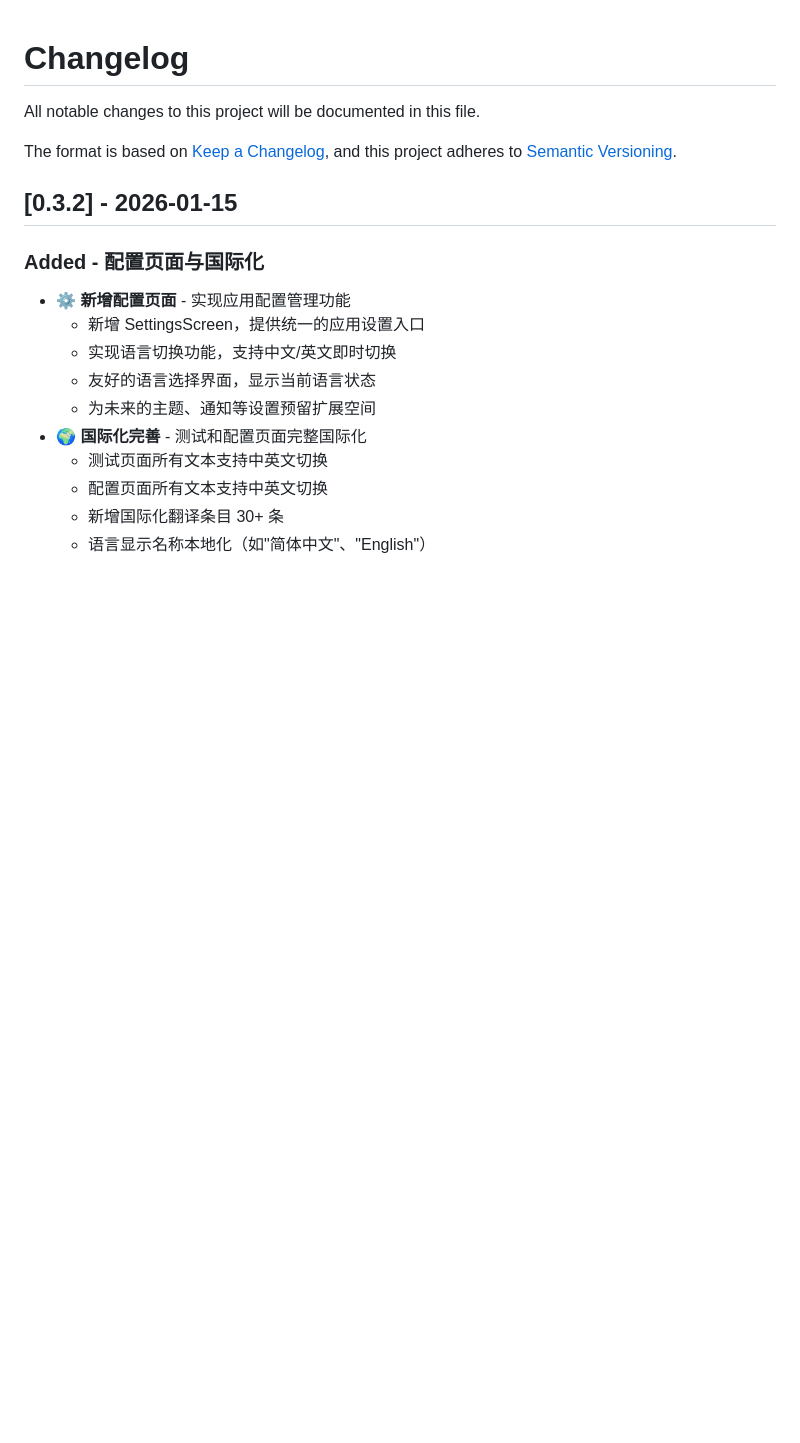
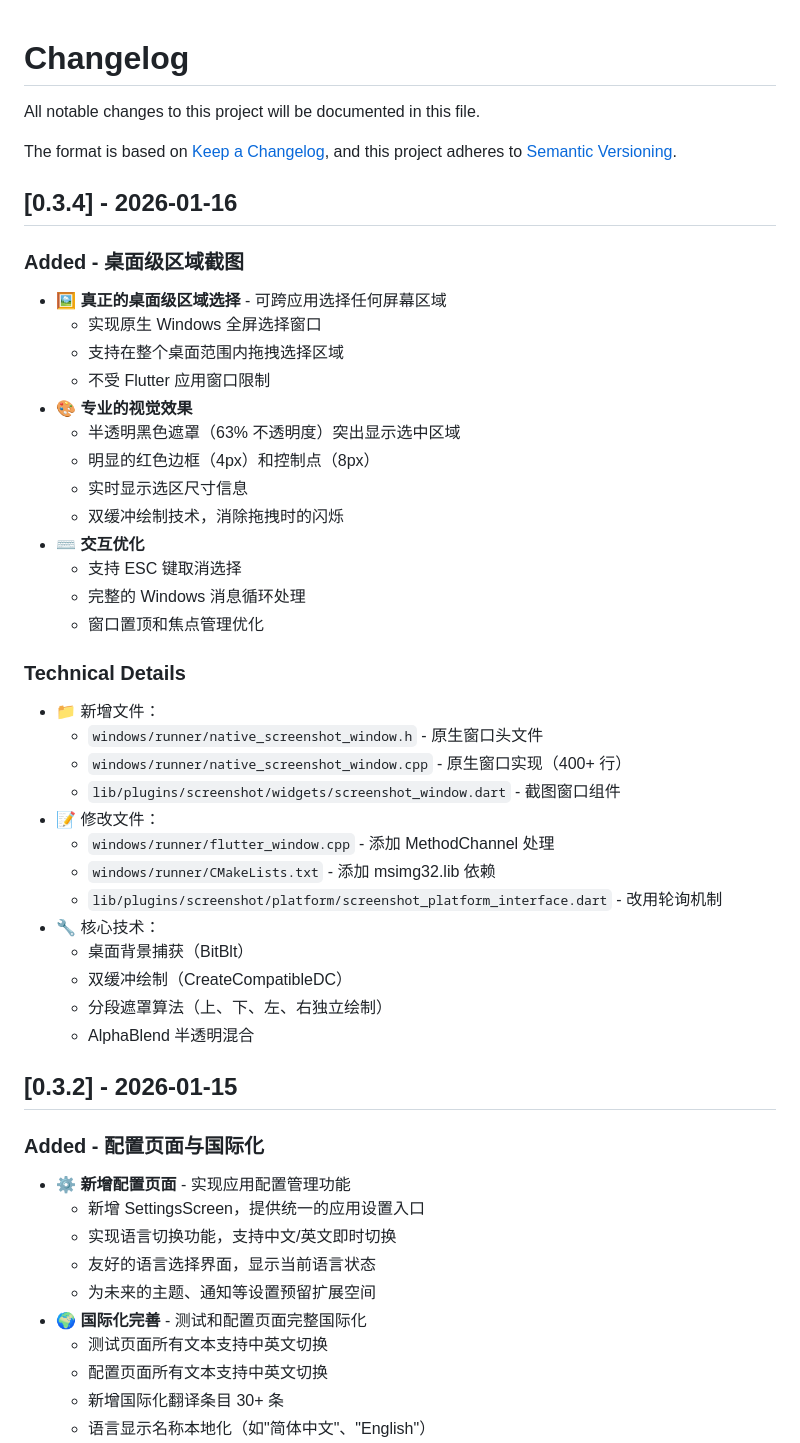
Before and after one commit to cy-opcmvp/flutter-plugin-platform, a Markdown page: CHANGELOG.md, the part around the change. Drawn GitHub-style; blank space fills up the shorter version.

Commit message:
docs: 更新 CHANGELOG.md，记录 v0.3.4 版本变更

```diff
--- a/CHANGELOG.md
+++ b/CHANGELOG.md
@@ -4,6 +4,38 @@ All notable changes to this project will be documented in this file.
 
 The format is based on [Keep a Changelog](https://keepachangelog.com/en/1.0.0/),
 and this project adheres to [Semantic Versioning](https://semver.org/spec/v2.0.0.html).
+
+## [0.3.4] - 2026-01-16
+
+### Added - 桌面级区域截图
+- 🖼️ **真正的桌面级区域选择** - 可跨应用选择任何屏幕区域
+  - 实现原生 Windows 全屏选择窗口
+  - 支持在整个桌面范围内拖拽选择区域
+  - 不受 Flutter 应用窗口限制
+- 🎨 **专业的视觉效果**
+  - 半透明黑色遮罩（63% 不透明度）突出显示选中区域
+  - 明显的红色边框（4px）和控制点（8px）
+  - 实时显示选区尺寸信息
+  - 双缓冲绘制技术，消除拖拽时的闪烁
+- ⌨️ **交互优化**
+  - 支持 ESC 键取消选择
+  - 完整的 Windows 消息循环处理
+  - 窗口置顶和焦点管理优化
+
+### Technical Details
+- 📁 新增文件：
+  - `windows/runner/native_screenshot_window.h` - 原生窗口头文件
+  - `windows/runner/native_screenshot_window.cpp` - 原生窗口实现（400+ 行）
+  - `lib/plugins/screenshot/widgets/screenshot_window.dart` - 截图窗口组件
+- 📝 修改文件：
+  - `windows/runner/flutter_window.cpp` - 添加 MethodChannel 处理
+  - `windows/runner/CMakeLists.txt` - 添加 msimg32.lib 依赖
+  - `lib/plugins/screenshot/platform/screenshot_platform_interface.dart` - 改用轮询机制
+- 🔧 核心技术：
+  - 桌面背景捕获（BitBlt）
+  - 双缓冲绘制（CreateCompatibleDC）
+  - 分段遮罩算法（上、下、左、右独立绘制）
+  - AlphaBlend 半透明混合
 
 ## [0.3.2] - 2026-01-15
 
```
